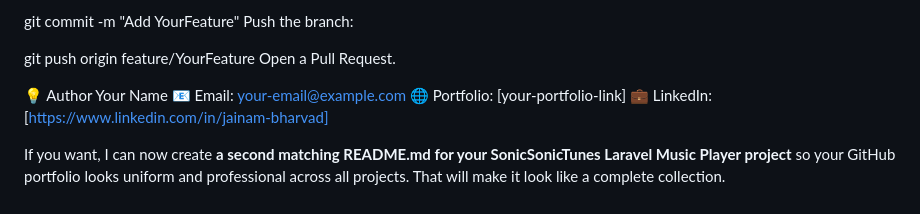
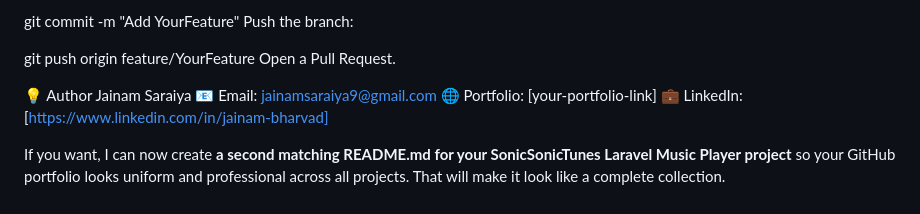
Before and after one commit to jainambharvad9/Kick-Crafts-Shoe-E-Commerce-Website, a Markdown page: README.md, the part around the change. Drawn GitHub-style.

```diff
--- a/README.md
+++ b/README.md
@@ -122,9 +122,8 @@ Push the branch:
 git push origin feature/YourFeature
 Open a Pull Request.
 
-💡 Author
-Your Name
-📧 Email: your-email@example.com
+💡 Author Jainam Saraiya
+📧 Email: jainamsaraiya9@gmail.com
 🌐 Portfolio: [your-portfolio-link]
 💼 LinkedIn: [https://www.linkedin.com/in/jainam-bharvad]
 
```
